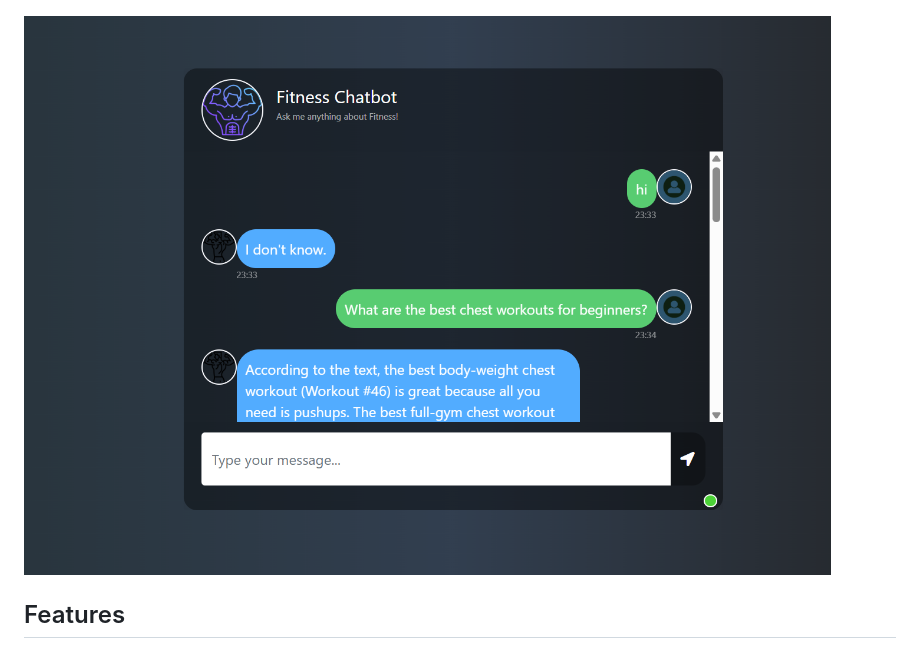
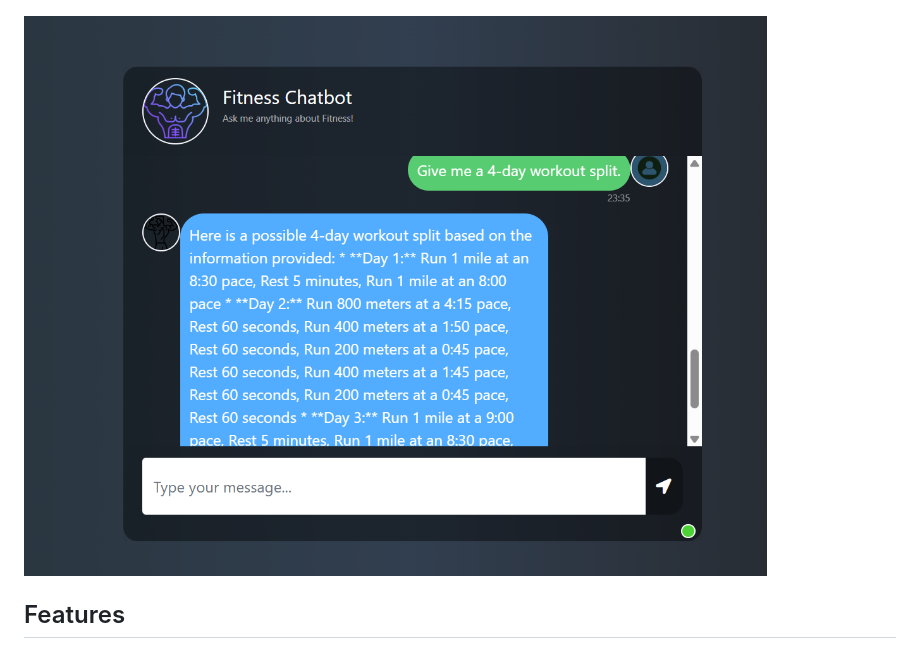
Before and after one commit to rajkumar9030/Fitness_Assistant_RAG, a Markdown page: README.md, the part around the change. Rendered like a GitHub page.

```diff
--- a/README.md
+++ b/README.md
@@ -8,7 +8,7 @@ It provides personalized fitness guidance, workout plans, and general health tip
 
 ![Template oF Chat](images/img1.png)
 
-![Working Image](images/img1.png)
+![Working Image](images/img2.png)
 
 ##  Features
 
```
